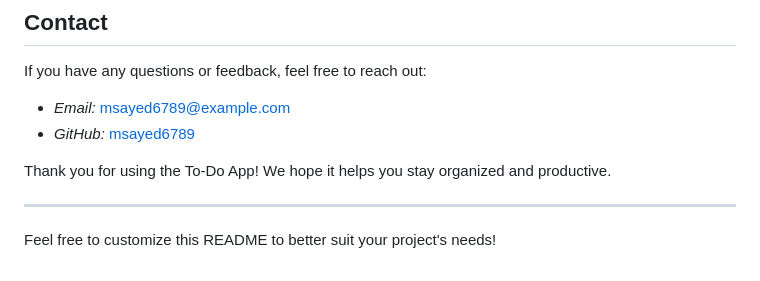
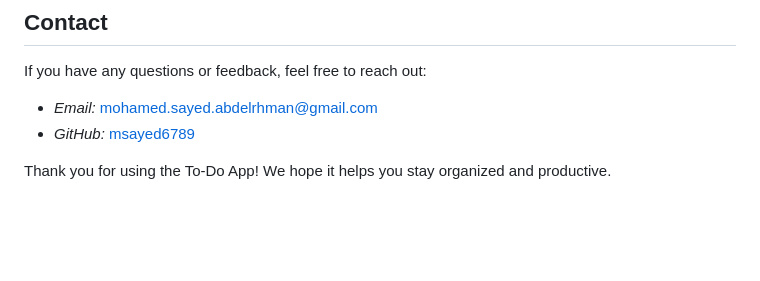
Before and after one commit to msayed6789/To-Do-App, a Markdown page: README.md, the part around the change. GitHub-like rendering; blank space fills up the shorter version.

```diff
--- a/README.md
+++ b/README.md
@@ -85,11 +85,7 @@ This project is licensed under the MIT License. See the [LICENSE](LICENSE) file
 
 If you have any questions or feedback, feel free to reach out:
 
-- *Email:* msayed6789@example.com
+- *Email:* mohamed.sayed.abdelrhman@gmail.com
 - *GitHub:* [msayed6789](https://github.com/msayed6789)
 
 Thank you for using the To-Do App! We hope it helps you stay organized and productive.
-
----
-
-Feel free to customize this README to better suit your project's needs!
```
